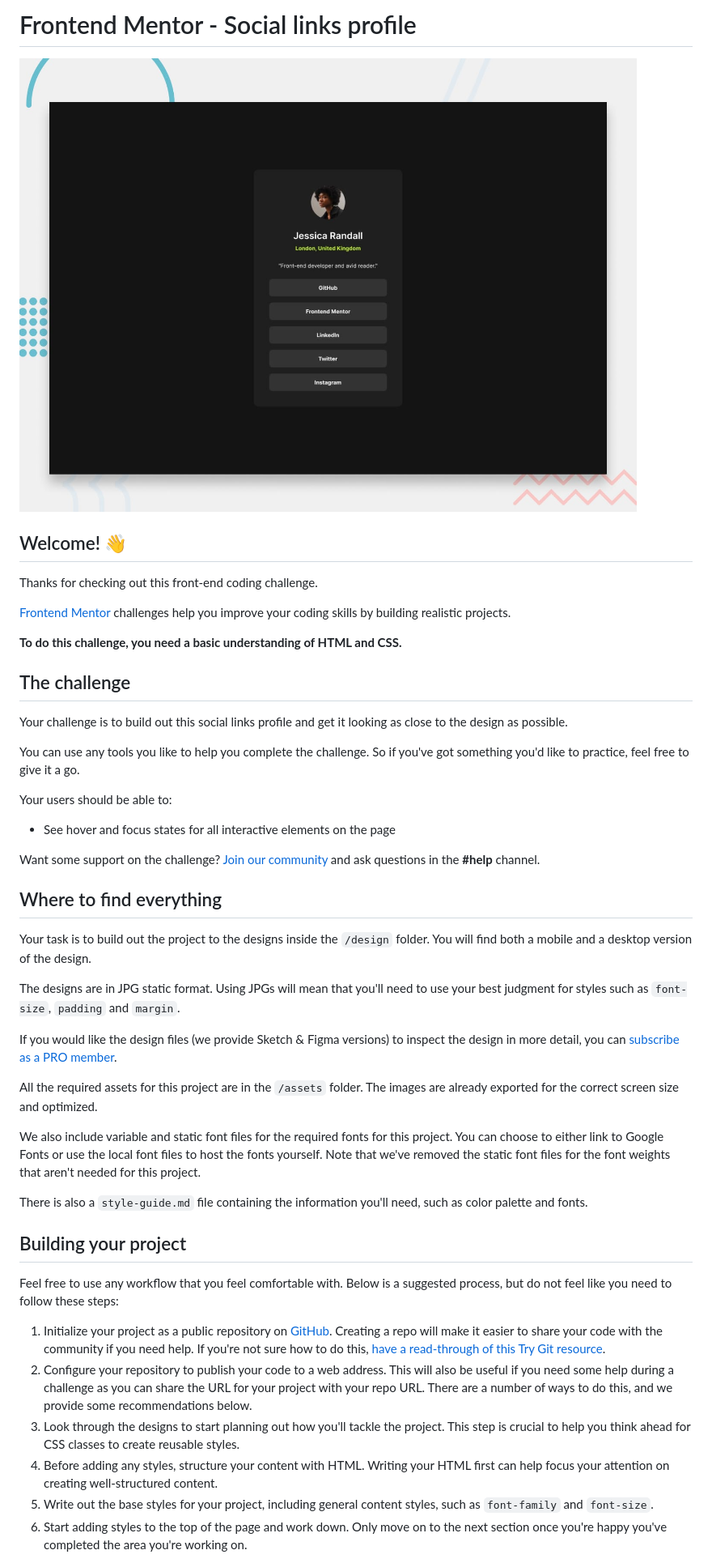
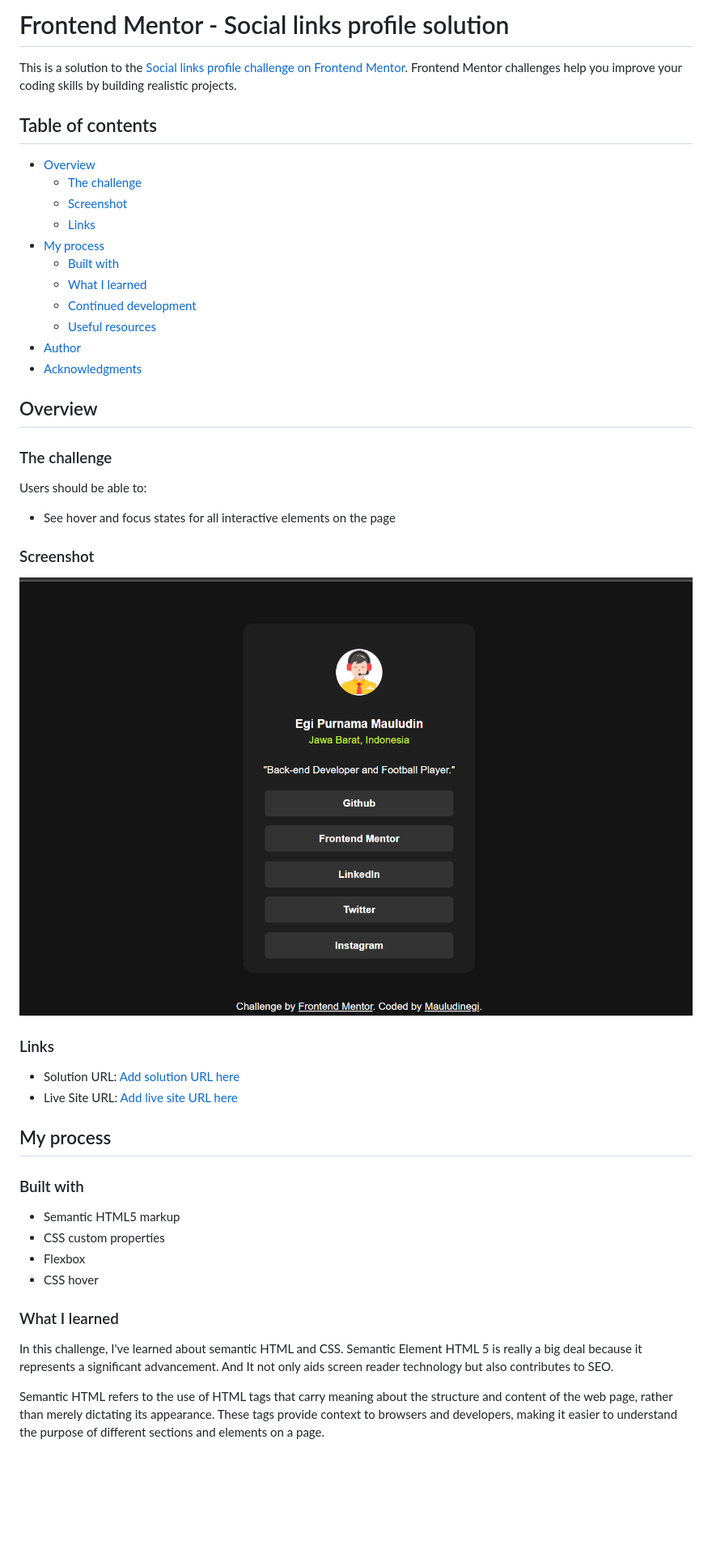
Before and after one commit to Mauludinegi/social-links, a Markdown page: README.md, the part around the change printed below. Shown: that part at 81% size. Rendered like a GitHub page; pictures changed too: image.png (added); blank space fills up the shorter version.

```diff
--- a/README.md
+++ b/README.md
@@ -1,49 +1,52 @@
-# Frontend Mentor - Social links profile
+# Frontend Mentor - Social links profile solution
 
-![Design preview for the Social links profile coding challenge](./design/desktop-preview.jpg)
+This is a solution to the [Social links profile challenge on Frontend Mentor](https://www.frontendmentor.io/challenges/social-links-profile-UG32l9m6dQ). Frontend Mentor challenges help you improve your coding skills by building realistic projects.
 
-## Welcome! 👋
+## Table of contents
 
-Thanks for checking out this front-end coding challenge.
+- [Overview](#overview)
+  - [The challenge](#the-challenge)
+  - [Screenshot](#screenshot)
+  - [Links](#links)
+- [My process](#my-process)
+  - [Built with](#built-with)
+  - [What I learned](#what-i-learned)
+  - [Continued development](#continued-development)
+  - [Useful resources](#useful-resources)
+- [Author](#author)
+- [Acknowledgments](#acknowledgments)
 
-[Frontend Mentor](https://www.frontendmentor.io) challenges help you improve your coding skills by building realistic projects.
 
-**To do this challenge, you need a basic understanding of HTML and CSS.**
+## Overview
 
-## The challenge
+### The challenge
 
-Your challenge is to build out this social links profile and get it looking as close to the design as possible.
-
-You can use any tools you like to help you complete the challenge. So if you've got something you'd like to practice, feel free to give it a go.
-
-Your users should be able to:
+Users should be able to:
 
 - See hover and focus states for all interactive elements on the page
 
-Want some support on the challenge? [Join our community](https://www.frontendmentor.io/community) and ask questions in the **#help** channel.
+### Screenshot
 
-## Where to find everything
+![alt text](image.png)
 
-Your task is to build out the project to the designs inside the `/design` folder. You will find both a mobile and a desktop version of the design.
+### Links
 
-The designs are in JPG static format. Using JPGs will mean that you'll need to use your best judgment for styles such as `font-size`, `padding` and `margin`.
+- Solution URL: [Add solution URL here](https://your-solution-url.com)
+- Live Site URL: [Add live site URL here](https://your-live-site-url.com)
 
-If you would like the design files (we provide Sketch & Figma versions) to inspect the design in more detail, you can [subscribe as a PRO member](https://www.frontendmentor.io/pro).
+## My process
 
-All the required assets for this project are in the `/assets` folder. The images are already exported for the correct screen size and optimized.
+### Built with
 
-We also include variable and static font files for the required fonts for this project. You can choose to either link to Google Fonts or use the local font files to host the fonts yourself. Note that we've removed the static font files for the font weights that aren't needed for this project.
+- Semantic HTML5 markup
+- CSS custom properties
+- Flexbox
+- CSS hover
 
-There is also a `style-guide.md` file containing the information you'll need, such as color palette and fonts.
 
-## Building your project
+### What I learned
 
-Feel free to use any workflow that you feel comfortable with. Below is a suggested process, but do not feel like you need to follow these steps:
+In this challenge, I've learned about semantic HTML and CSS. Semantic Element HTML 5 is really a big deal because it represents a significant advancement. And It not only aids screen reader technology but also contributes to SEO.
 
-1. Initialize your project as a public repository on [GitHub](https://github.com/). Creating a repo will make it easier to share your code with the community if you need help. If you're not sure how to do this, [have a read-through of this Try Git resource](https://try.github.io/).
-2. Configure your repository to publish your code to a web address. This will also be useful if you need some help during a challenge as you can share the URL for your project with your repo URL. There are a number of ways to do this, and we provide some recommendations below.
-3. Look through the designs to start planning out how you'll tackle the project. This step is crucial to help you think ahead for CSS classes to create reusable styles.
-4. Before adding any styles, structure your content with HTML. Writing your HTML first can help focus your attention on creating well-structured content.
-5. Write out the base styles for your project, including general content styles, such as `font-family` and `font-size`.
-6. Start adding styles to the top of the page and work down. Only move on to the next section once you're happy you've completed the area you're working on.
+Semantic HTML refers to the use of HTML tags that carry meaning about the structure and content of the web page, rather than merely dictating its appearance. These tags provide context to browsers and developers, making it easier to understand the purpose of different sections and elements on a page.
 
```
Also changed, not shown: other parts of README.md (+43 -25 lines), README-template.md (deleted, +0 -110 lines), 1 other file.
